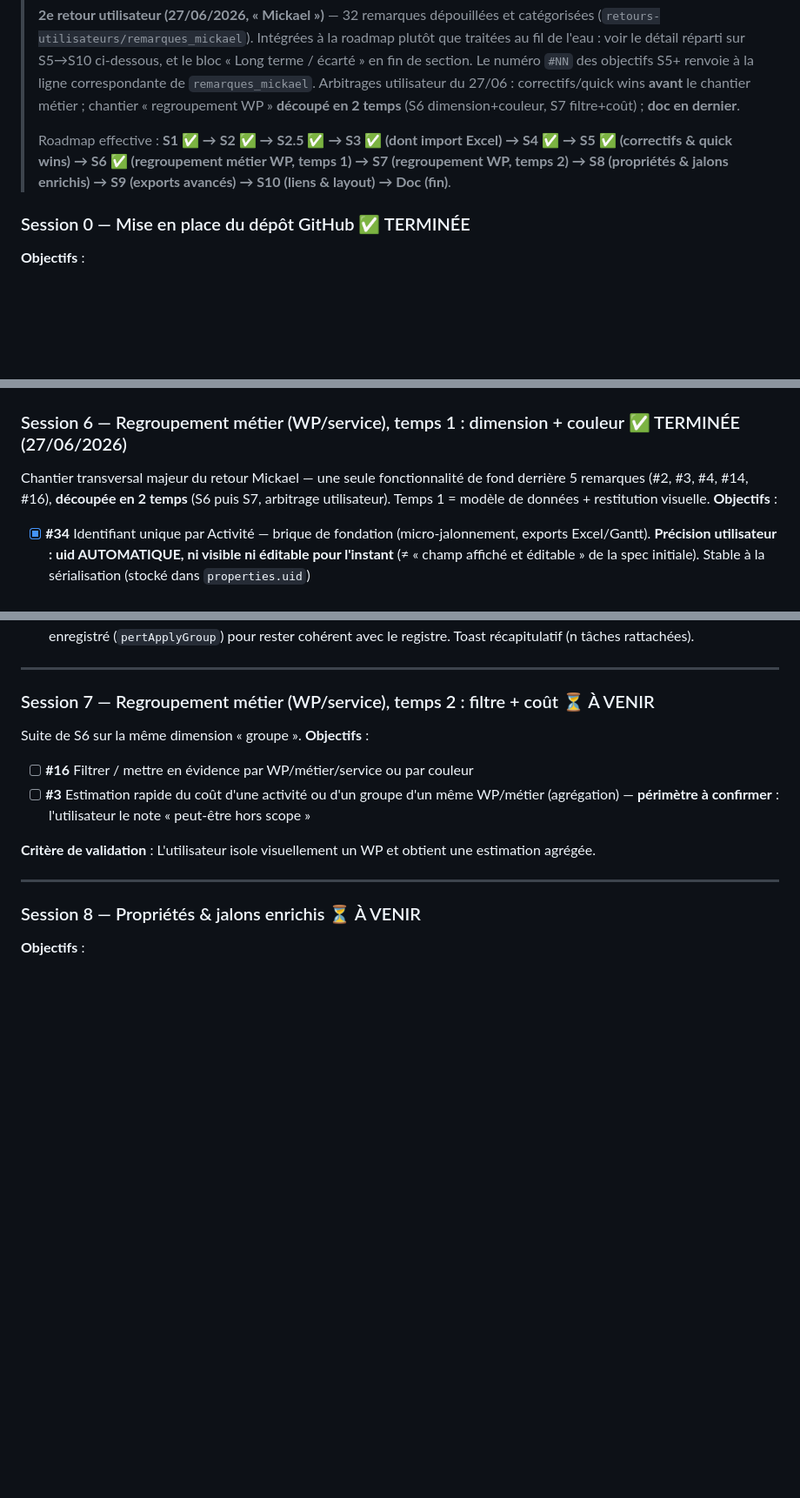
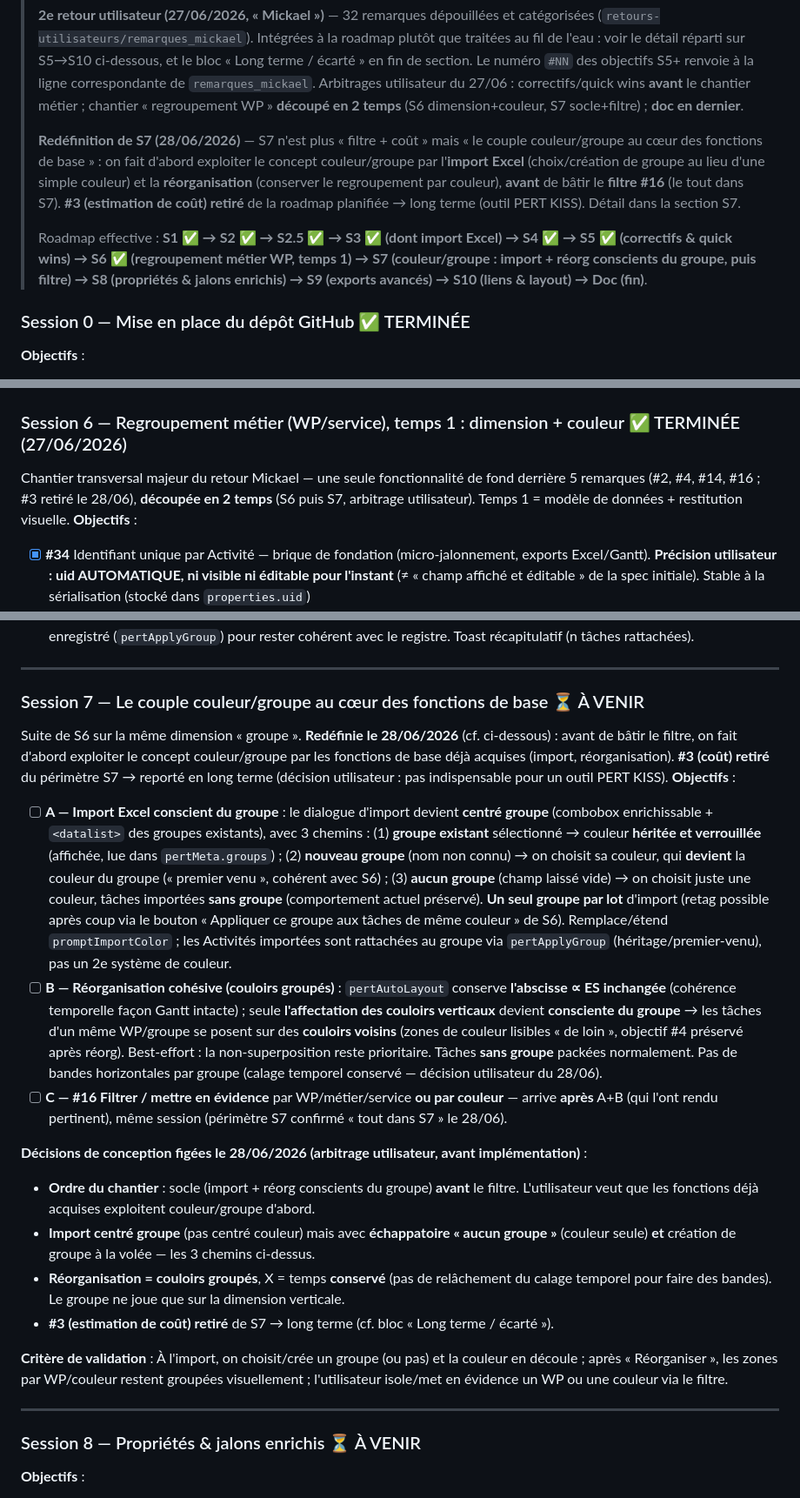
Before and after one commit to laguiche/pertflow, a Markdown page: CLAUDE.md, 3 parts joined by grey strips. Shown at 87% size. Drawn GitHub-style; blank space fills up the shorter version.

Commit message:
docs: redefinition de la Session 7 (couleur/groupe au coeur des fonctions de base)
La Session 7 etait initialement cadree comme 'regroupement WP temps 2 : filtre + cout'. Apres arbitrage utilisateur du 28/06/2026, elle est recentree : avant de batir le filtre, on fait d'abord exploiter le concept couleur/groupe (introduit en S6) par les fonctions de base deja acquises, et l'estimation de cout est retiree du perimetre (jugee non indispensable pour un outil PERT KISS, reportee en long terme).

Le nouveau perimetre S7 enchaine trois objectifs : (A) import Excel conscient du groupe -- le dialogue d'import passe de 'centre couleur' a 'centre groupe' avec trois chemins (groupe existant a couleur heritee/verrouillee, nouveau groupe nom+couleur, ou aucun groupe = couleur seule comme aujourd'hui), un seul groupe par lot ; (B) reorganisation cohesive 'couloirs groupes' -- pertAutoLayout conserve l'abscisse proportionnelle a ES (calage temporel facon Gantt intact) et ne rend conscient du groupe que l'affectation des couloirs verticaux, pour que les zones par WP/couleur restent lisibles apres reorganisation ; (C) filtre/mise en evidence #16 par groupe ou couleur, apres que A+B l'ont rendu pertinent, le tout dans la meme session. Decisions de conception figees (import centre groupe avec echappatoire 'aucun groupe', reorg sans bandes horizontales, socle avant filtre).

CLAUDE.md : section Session 7 entierement reecrite (titre, objectifs A/B/C, decisions du 28/06, critere de validation) ; bloc de reorientation complete d'un encart 'Redefinition de S7' et roadmap effective mise a jour ; en-tete de la Session 6 corrige (#3 retire des remarques couvertes) ; bloc 'Long terme / ecarte' enrichi du report de #3 (estimation de cout).

Co-Authored-By: Claude Opus 4.8 <noreply@anthropic.com>

```diff
--- a/CLAUDE.md
+++ b/CLAUDE.md
@@ -305,12 +305,19 @@ onDrawForeground(ctx) {
 > « Long terme / écarté » en fin de section. Le numéro `#NN` des objectifs S5+ renvoie
 > à la ligne correspondante de `remarques_mickael`. Arbitrages utilisateur du 27/06 :
 > correctifs/quick wins **avant** le chantier métier ; chantier « regroupement WP »
-> **découpé en 2 temps** (S6 dimension+couleur, S7 filtre+coût) ; **doc en dernier**.
+> **découpé en 2 temps** (S6 dimension+couleur, S7 socle+filtre) ; **doc en dernier**.
+>
+> **Redéfinition de S7 (28/06/2026)** — S7 n'est plus « filtre + coût » mais « le couple
+> couleur/groupe au cœur des fonctions de base » : on fait d'abord exploiter le concept
+> couleur/groupe par l'**import Excel** (choix/création de groupe au lieu d'une simple
+> couleur) et la **réorganisation** (conserver le regroupement par couleur), **avant** de
+> bâtir le **filtre #16** (le tout dans S7). **#3 (estimation de coût) retiré** de la
+> roadmap planifiée → long terme (outil PERT KISS). Détail dans la section S7.
 >
 > Roadmap effective : **S1 ✅ → S2 ✅ → S2.5 ✅ → S3 ✅ (dont import Excel) → S4 ✅
 > → S5 ✅ (correctifs & quick wins) → S6 ✅ (regroupement métier WP, temps 1) → S7
-> (regroupement WP, temps 2) → S8 (propriétés & jalons enrichis) → S9 (exports avancés)
-> → S10 (liens & layout) → Doc (fin)**.
+> (couleur/groupe : import + réorg conscients du groupe, puis filtre) → S8 (propriétés &
+> jalons enrichis) → S9 (exports avancés) → S10 (liens & layout) → Doc (fin)**.
 
 ### Session 0 — Mise en place du dépôt GitHub ✅ TERMINÉE
 **Objectifs** :
@@ -668,8 +675,8 @@ utilisateur à confirmer avant merge** (même schéma que S4).
 
 ### Session 6 — Regroupement métier (WP/service), temps 1 : dimension + couleur ✅ TERMINÉE (27/06/2026)
 Chantier transversal majeur du retour Mickael — une seule fonctionnalité de fond
-derrière 5 remarques (#2, #3, #4, #14, #16), **découpée en 2 temps** (S6 puis S7,
-arbitrage utilisateur). Temps 1 = modèle de données + restitution visuelle.
+derrière 5 remarques (#2, #4, #14, #16 ; #3 retiré le 28/06), **découpée en 2 temps**
+(S6 puis S7, arbitrage utilisateur). Temps 1 = modèle de données + restitution visuelle.
 **Objectifs** :
 - [x] **#34** Identifiant unique par Activité — brique de fondation (micro-jalonnement,
   exports Excel/Gantt). **Précision utilisateur : uid AUTOMATIQUE, ni visible ni éditable
@@ -743,15 +750,46 @@ v0.6** (même schéma que S4/S5).
 
 ---
 
-### Session 7 — Regroupement métier (WP/service), temps 2 : filtre + coût ⏳ À VENIR
-Suite de S6 sur la même dimension « groupe ».
+### Session 7 — Le couple couleur/groupe au cœur des fonctions de base ⏳ À VENIR
+Suite de S6 sur la même dimension « groupe ». **Redéfinie le 28/06/2026** (cf. ci-dessous) :
+avant de bâtir le filtre, on fait d'abord exploiter le concept couleur/groupe par les
+fonctions de base déjà acquises (import, réorganisation). **#3 (coût) retiré** du périmètre
+S7 → reporté en long terme (décision utilisateur : pas indispensable pour un outil PERT KISS).
 **Objectifs** :
-- [ ] **#16** Filtrer / mettre en évidence par WP/métier/service ou par couleur
-- [ ] **#3** Estimation rapide du coût d'une activité ou d'un groupe d'un même WP/métier
-  (agrégation) — **périmètre à confirmer** : l'utilisateur le note « peut-être hors scope »
+- [ ] **A — Import Excel conscient du groupe** : le dialogue d'import devient **centré
+  groupe** (combobox enrichissable + `<datalist>` des groupes existants), avec 3 chemins :
+  (1) **groupe existant** sélectionné → couleur **héritée et verrouillée** (affichée, lue
+  dans `pertMeta.groups`) ; (2) **nouveau groupe** (nom non connu) → on choisit sa couleur,
+  qui **devient** la couleur du groupe (« premier venu », cohérent avec S6) ; (3) **aucun
+  groupe** (champ laissé vide) → on choisit juste une couleur, tâches importées **sans
+  groupe** (comportement actuel préservé). **Un seul groupe par lot** d'import (retag
+  possible après coup via le bouton « Appliquer ce groupe aux tâches de même couleur » de S6).
+  Remplace/étend `promptImportColor` ; les Activités importées sont rattachées au groupe via
+  `pertApplyGroup` (héritage/premier-venu), pas un 2e système de couleur.
+- [ ] **B — Réorganisation cohésive (couloirs groupés)** : `pertAutoLayout` conserve
+  **l'abscisse ∝ ES inchangée** (cohérence temporelle façon Gantt intacte) ; seule
+  **l'affectation des couloirs verticaux** devient **consciente du groupe** → les tâches
+  d'un même WP/groupe se posent sur des **couloirs voisins** (zones de couleur lisibles
+  « de loin », objectif #4 préservé après réorg). Best-effort : la non-superposition reste
+  prioritaire. Tâches **sans groupe** packées normalement. Pas de bandes horizontales par
+  groupe (calage temporel conservé — décision utilisateur du 28/06).
+- [ ] **C — #16 Filtrer / mettre en évidence** par WP/métier/service **ou par couleur** —
+  arrive **après** A+B (qui l'ont rendu pertinent), même session (périmètre S7 confirmé
+  « tout dans S7 » le 28/06).
+
+**Décisions de conception figées le 28/06/2026 (arbitrage utilisateur, avant implémentation)** :
+- **Ordre du chantier** : socle (import + réorg conscients du groupe) **avant** le filtre.
+  L'utilisateur veut que les fonctions déjà acquises exploitent couleur/groupe d'abord.
+- **Import centré groupe** (pas centré couleur) mais avec **échappatoire « aucun groupe »**
+  (couleur seule) **et** création de groupe à la volée — les 3 chemins ci-dessus.
+- **Réorganisation = couloirs groupés**, X = temps **conservé** (pas de relâchement du
+  calage temporel pour faire des bandes). Le groupe ne joue que sur la dimension verticale.
+- **#3 (estimation de coût) retiré** de S7 → long terme (cf. bloc « Long terme / écarté »).
 
 **Critère de validation** :
-L'utilisateur isole visuellement un WP et obtient une estimation agrégée.
+À l'import, on choisit/crée un groupe (ou pas) et la couleur en découle ; après
+« Réorganiser », les zones par WP/couleur restent groupées visuellement ; l'utilisateur
+isole/met en évidence un WP ou une couleur via le filtre.
 
 ---
 
```
Also changed, not shown: other parts of CLAUDE.md (+3 -0 lines).
